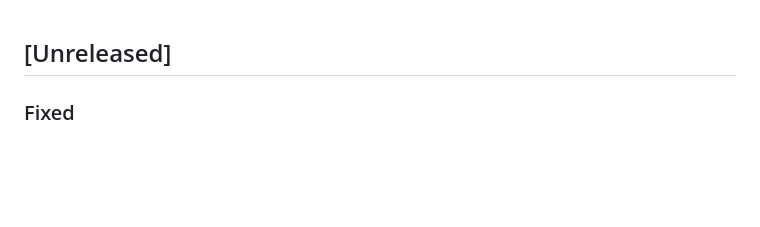
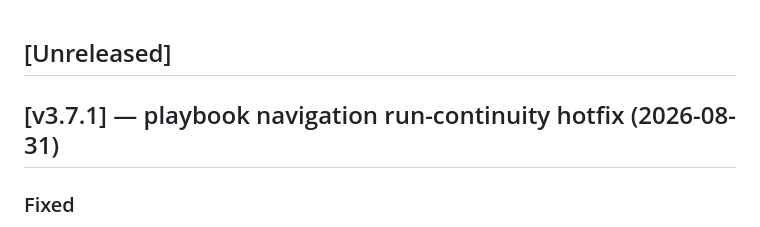
Before and after one commit to H4fizWasabie/mino-agent, a Markdown page: CHANGELOG.md, the part around the change. Rendered like a GitHub page; blank space fills up the shorter version.

Commit message:
chore: tag v3.7.1 in CHANGELOG

```diff
--- a/CHANGELOG.md
+++ b/CHANGELOG.md
@@ -1,4 +1,6 @@
 ## [Unreleased]
+
+## [v3.7.1] — playbook navigation run-continuity hotfix (2026-08-31)
 
 ### Fixed
 
```
